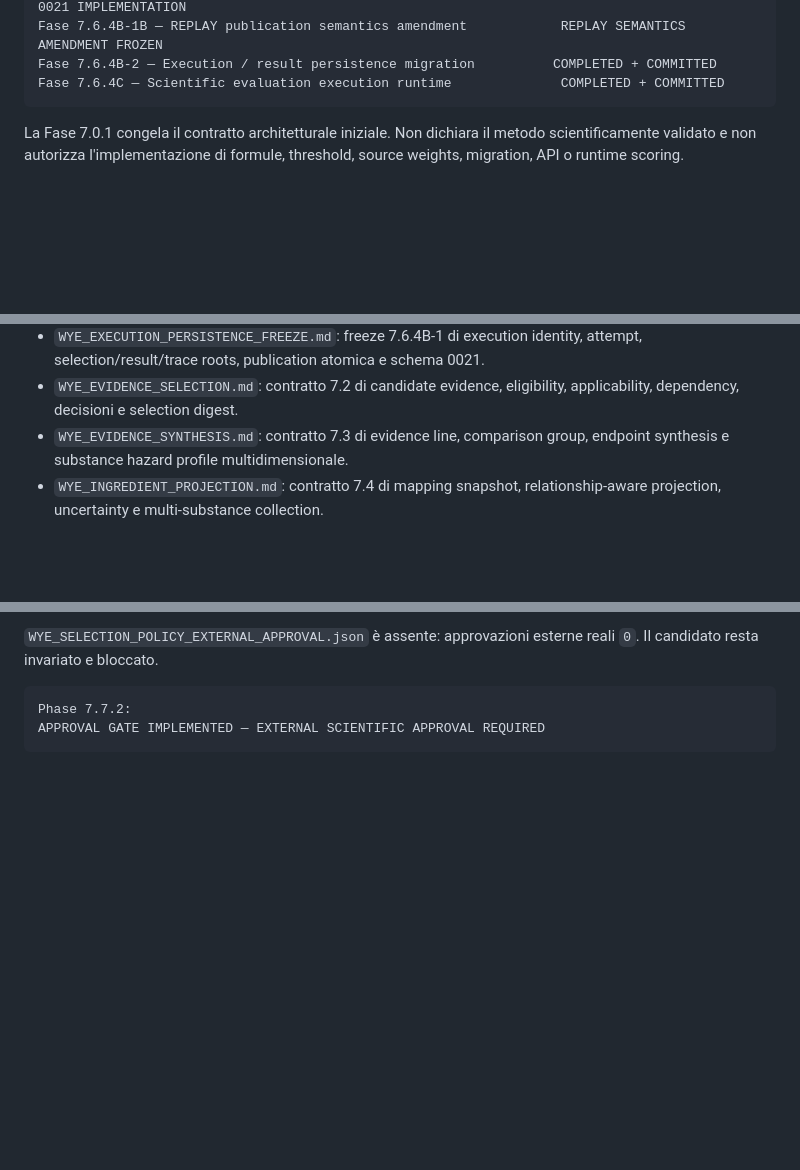
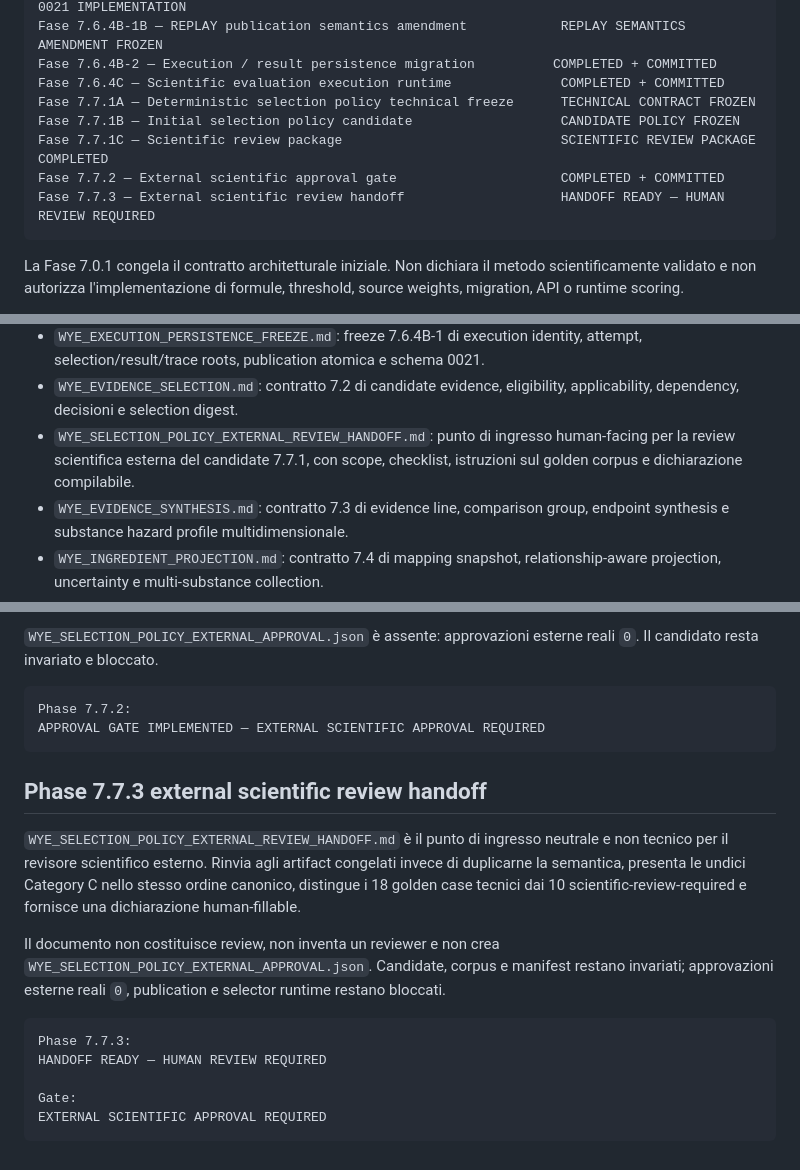
Before and after one commit to giuseppempastore/wye, a Markdown page: Checkpoints/WYE_PHASE_7.md, 3 parts joined by grey strips. Rendered like a GitHub page; blank space fills up the shorter version.

Commit message:
Phase 7.7.3 external scientific review handoff

````diff
--- a/Checkpoints/WYE_PHASE_7.md
+++ b/Checkpoints/WYE_PHASE_7.md
@@ -24,6 +24,11 @@ Fase 7.6.4B-1 — Execution / result persistence design freeze      DESIGN FROZE
 Fase 7.6.4B-1B — REPLAY publication semantics amendment            REPLAY SEMANTICS AMENDMENT FROZEN
 Fase 7.6.4B-2 — Execution / result persistence migration          COMPLETED + COMMITTED
 Fase 7.6.4C — Scientific evaluation execution runtime              COMPLETED + COMMITTED
+Fase 7.7.1A — Deterministic selection policy technical freeze      TECHNICAL CONTRACT FROZEN
+Fase 7.7.1B — Initial selection policy candidate                   CANDIDATE POLICY FROZEN
+Fase 7.7.1C — Scientific review package                            SCIENTIFIC REVIEW PACKAGE COMPLETED
+Fase 7.7.2 — External scientific approval gate                     COMPLETED + COMMITTED
+Fase 7.7.3 — External scientific review handoff                    HANDOFF READY — HUMAN REVIEW REQUIRED
 ```
 
 La Fase 7.0.1 congela il contratto architetturale iniziale. Non dichiara il
@@ -57,6 +62,9 @@ validation restano un task operativo separato.
   attempt, selection/result/trace roots, publication atomica e schema 0021.
 - `WYE_EVIDENCE_SELECTION.md`: contratto 7.2 di candidate evidence,
   eligibility, applicability, dependency, decisioni e selection digest.
+- `WYE_SELECTION_POLICY_EXTERNAL_REVIEW_HANDOFF.md`: punto di ingresso
+  human-facing per la review scientifica esterna del candidate 7.7.1, con
+  scope, checklist, istruzioni sul golden corpus e dichiarazione compilabile.
 - `WYE_EVIDENCE_SYNTHESIS.md`: contratto 7.3 di evidence line, comparison
   group, endpoint synthesis e substance hazard profile multidimensionale.
 - `WYE_INGREDIENT_PROJECTION.md`: contratto 7.4 di mapping snapshot,
@@ -571,3 +579,24 @@ reali `0`. Il candidato resta invariato e bloccato.
 Phase 7.7.2:
 APPROVAL GATE IMPLEMENTED — EXTERNAL SCIENTIFIC APPROVAL REQUIRED
 ```
+
+## Phase 7.7.3 external scientific review handoff
+
+`WYE_SELECTION_POLICY_EXTERNAL_REVIEW_HANDOFF.md` è il punto di ingresso
+neutrale e non tecnico per il revisore scientifico esterno. Rinvia agli
+artifact congelati invece di duplicarne la semantica, presenta le undici
+Category C nello stesso ordine canonico, distingue i 18 golden case tecnici dai
+10 scientific-review-required e fornisce una dichiarazione human-fillable.
+
+Il documento non costituisce review, non inventa un reviewer e non crea
+`WYE_SELECTION_POLICY_EXTERNAL_APPROVAL.json`. Candidate, corpus e manifest
+restano invariati; approvazioni esterne reali `0`, publication e selector
+runtime restano bloccati.
+
+```text
+Phase 7.7.3:
+HANDOFF READY — HUMAN REVIEW REQUIRED
+
+Gate:
+EXTERNAL SCIENTIFIC APPROVAL REQUIRED
+```
````
Also changed, not shown: Checkpoints/WYE_stato_progetto.md (+26 -0 lines), WYE_SELECTION_POLICY_EXTERNAL_REVIEW_HANDOFF.md (added, +285 -0 lines).
